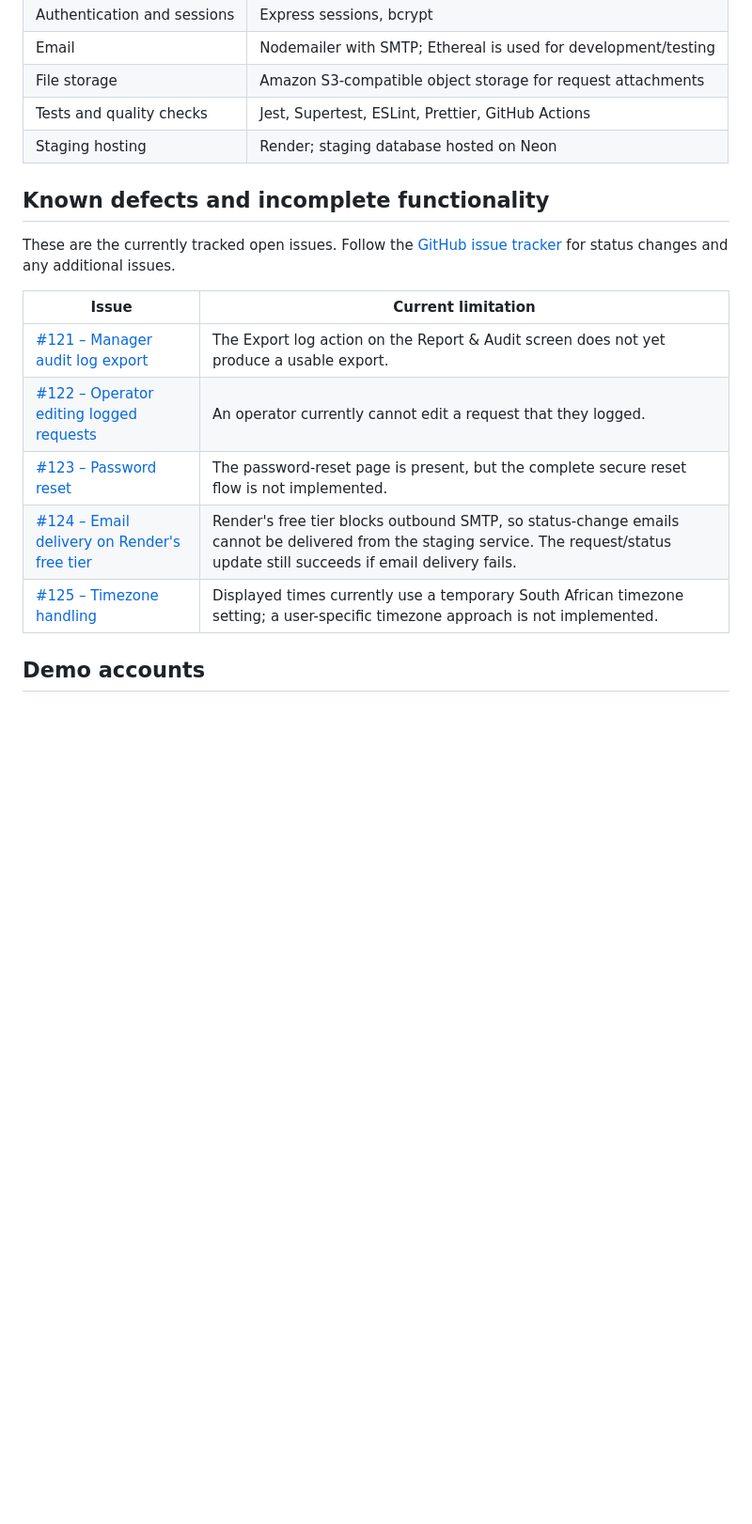
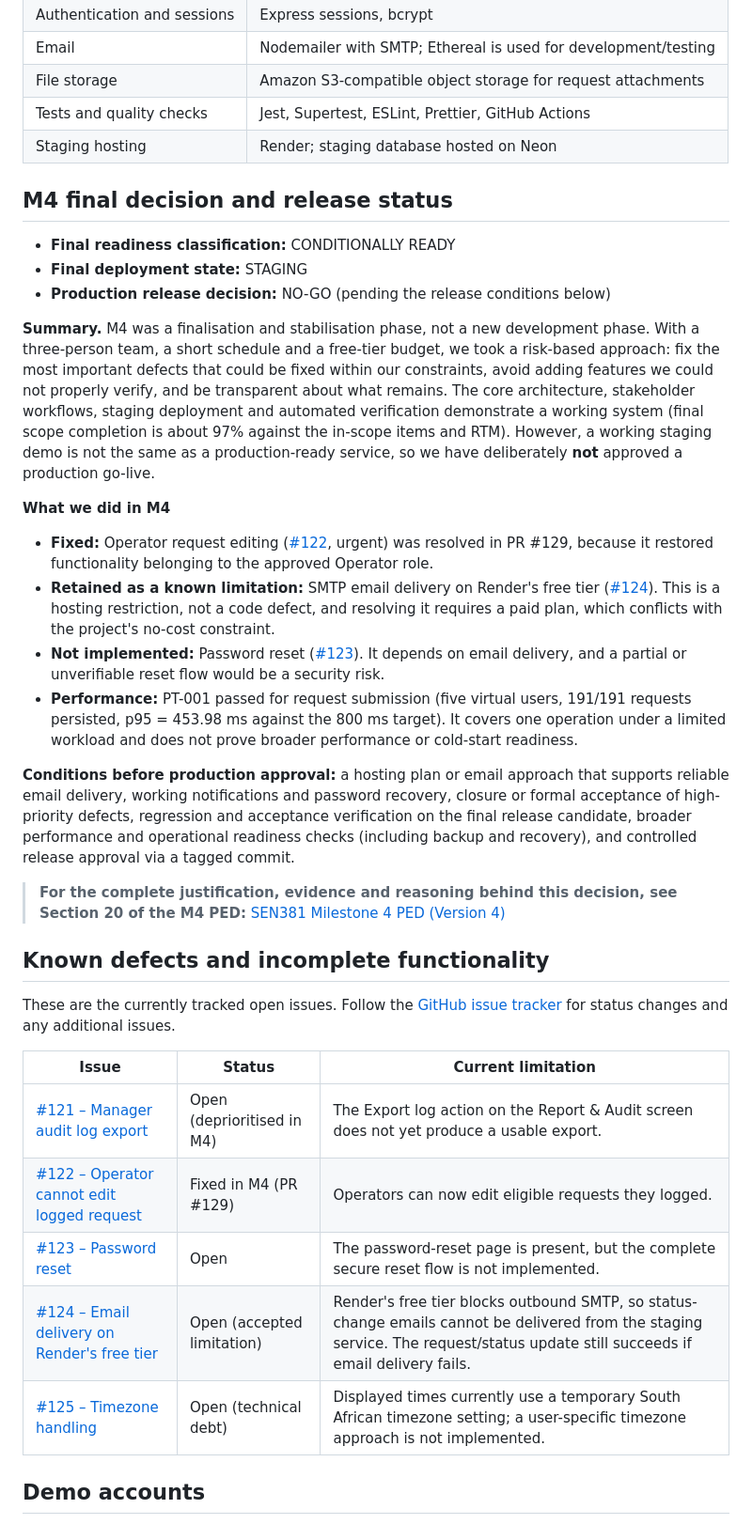
Before and after one commit to Waldo-Blom/SEN381_Bugbusters, a Markdown page: README.md, the part around one of its changes. Shown at 94% size. Drawn GitHub-style; blank space fills up the shorter version.

Commit message:
Updated README for M4

```diff
--- a/README.md
+++ b/README.md
@@ -45,17 +47,36 @@ CivicConnect is a web application for submitting and managing community service
 | Tests and quality checks | Jest, Supertest, ESLint, Prettier, GitHub Actions |
 | Staging hosting | Render; staging database hosted on Neon |
 
+## M4 final decision and release status
+
+- **Final readiness classification:** CONDITIONALLY READY
+- **Final deployment state:** STAGING
+- **Production release decision:** NO-GO (pending the release conditions below)
+
+**Summary.** M4 was a finalisation and stabilisation phase, not a new development phase. With a three-person team, a short schedule and a free-tier budget, we took a risk-based approach: fix the most important defects that could be fixed within our constraints, avoid adding features we could not properly verify, and be transparent about what remains. The core architecture, stakeholder workflows, staging deployment and automated verification demonstrate a working system (final scope completion is about 97% against the in-scope items and RTM). However, a working staging demo is not the same as a production-ready service, so we have deliberately **not** approved a production go-live.
+
+**What we did in M4**
+
+- **Fixed:** Operator request editing ([#122](https://github.com/Waldo-Blom/SEN381_Bugbusters/issues/122), urgent) was resolved in PR #129, because it restored functionality belonging to the approved Operator role.
+- **Retained as a known limitation:** SMTP email delivery on Render's free tier ([#124](https://github.com/Waldo-Blom/SEN381_Bugbusters/issues/124)). This is a hosting restriction, not a code defect, and resolving it requires a paid plan, which conflicts with the project's no-cost constraint.
+- **Not implemented:** Password reset ([#123](https://github.com/Waldo-Blom/SEN381_Bugbusters/issues/123)). It depends on email delivery, and a partial or unverifiable reset flow would be a security risk.
+- **Performance:** PT-001 passed for request submission (five virtual users, 191/191 requests persisted, p95 = 453.98 ms against the 800 ms target). It covers one operation under a limited workload and does not prove broader performance or cold-start readiness.
+
+**Conditions before production approval:** a hosting plan or email approach that supports reliable email delivery, working notifications and password recovery, closure or formal acceptance of high-priority defects, regression and acceptance verification on the final release candidate, broader performance and operational readiness checks (including backup and recovery), and controlled release approval via a tagged commit.
+
+> **For the complete justification, evidence and reasoning behind this decision, see Section 20 of the M4 PED:** [SEN381 Milestone 4 PED (Version 4)](./docs/PED/Milestone%204/SEN381_Milestone4_Bugbusters%20(PEDV4).pdf)
+
 ## Known defects and incomplete functionality
 
 These are the currently tracked open issues. Follow the [GitHub issue tracker](https://github.com/Waldo-Blom/SEN381_Bugbusters/issues) for status changes and any additional issues.
 
-| Issue | Current limitation |
-|---|---|
-| [#121 – Manager audit log export](https://github.com/Waldo-Blom/SEN381_Bugbusters/issues/121) | The Export log action on the Report & Audit screen does not yet produce a usable export. |
-| [#122 – Operator editing logged requests](https://github.com/Waldo-Blom/SEN381_Bugbusters/issues/122) | An operator currently cannot edit a request that they logged. |
-| [#123 – Password reset](https://github.com/Waldo-Blom/SEN381_Bugbusters/issues/123) | The password-reset page is present, but the complete secure reset flow is not implemented. |
-| [#124 – Email delivery on Render's free tier](https://github.com/Waldo-Blom/SEN381_Bugbusters/issues/124) | Render's free tier blocks outbound SMTP, so status-change emails cannot be delivered from the staging service. The request/status update still succeeds if email delivery fails. |
-| [#125 – Timezone handling](https://github.com/Waldo-Blom/SEN381_Bugbusters/issues/125) | Displayed times currently use a temporary South African timezone setting; a user-specific timezone approach is not implemented. |
+| Issue | Status | Current limitation |
+|---|---|---|
+| [#121 – Manager audit log export](https://github.com/Waldo-Blom/SEN381_Bugbusters/issues/121) | Open (deprioritised in M4) | The Export log action on the Report & Audit screen does not yet produce a usable export. |
+| [#122 – Operator cannot edit logged request](https://github.com/Waldo-Blom/SEN381_Bugbusters/issues/122) | Fixed in M4 (PR #129) | Operators can now edit eligible requests they logged. |
+| [#123 – Password reset](https://github.com/Waldo-Blom/SEN381_Bugbusters/issues/123) | Open | The password-reset page is present, but the complete secure reset flow is not implemented. |
+| [#124 – Email delivery on Render's free tier](https://github.com/Waldo-Blom/SEN381_Bugbusters/issues/124) | Open (accepted limitation) | Render's free tier blocks outbound SMTP, so status-change emails cannot be delivered from the staging service. The request/status update still succeeds if email delivery fails. |
+| [#125 – Timezone handling](https://github.com/Waldo-Blom/SEN381_Bugbusters/issues/125) | Open (technical debt) | Displayed times currently use a temporary South African timezone setting; a user-specific timezone approach is not implemented. |
 
 ## Demo accounts
 
```
Also changed, not shown: other parts of README.md (+5 -32 lines).
